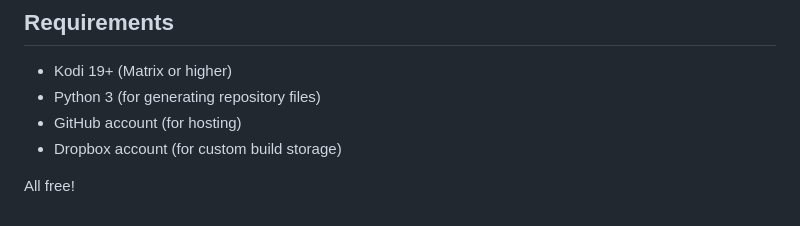
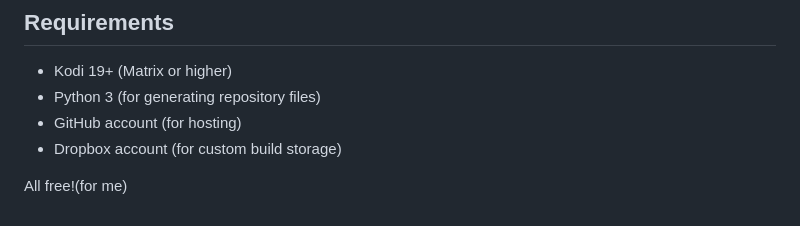
Before and after one commit to ashcan57/matrix, a Markdown page: README.md, the part around the change. Drawn GitHub-style.

Commit message:
Update README to clarify cost statement

```diff
--- a/README.md
+++ b/README.md
@@ -123,4 +123,4 @@ kodi-addon/
 -   GitHub account (for hosting)
 -   Dropbox account (for custom build storage)
 
-All free!
+All free!(for me)
```
